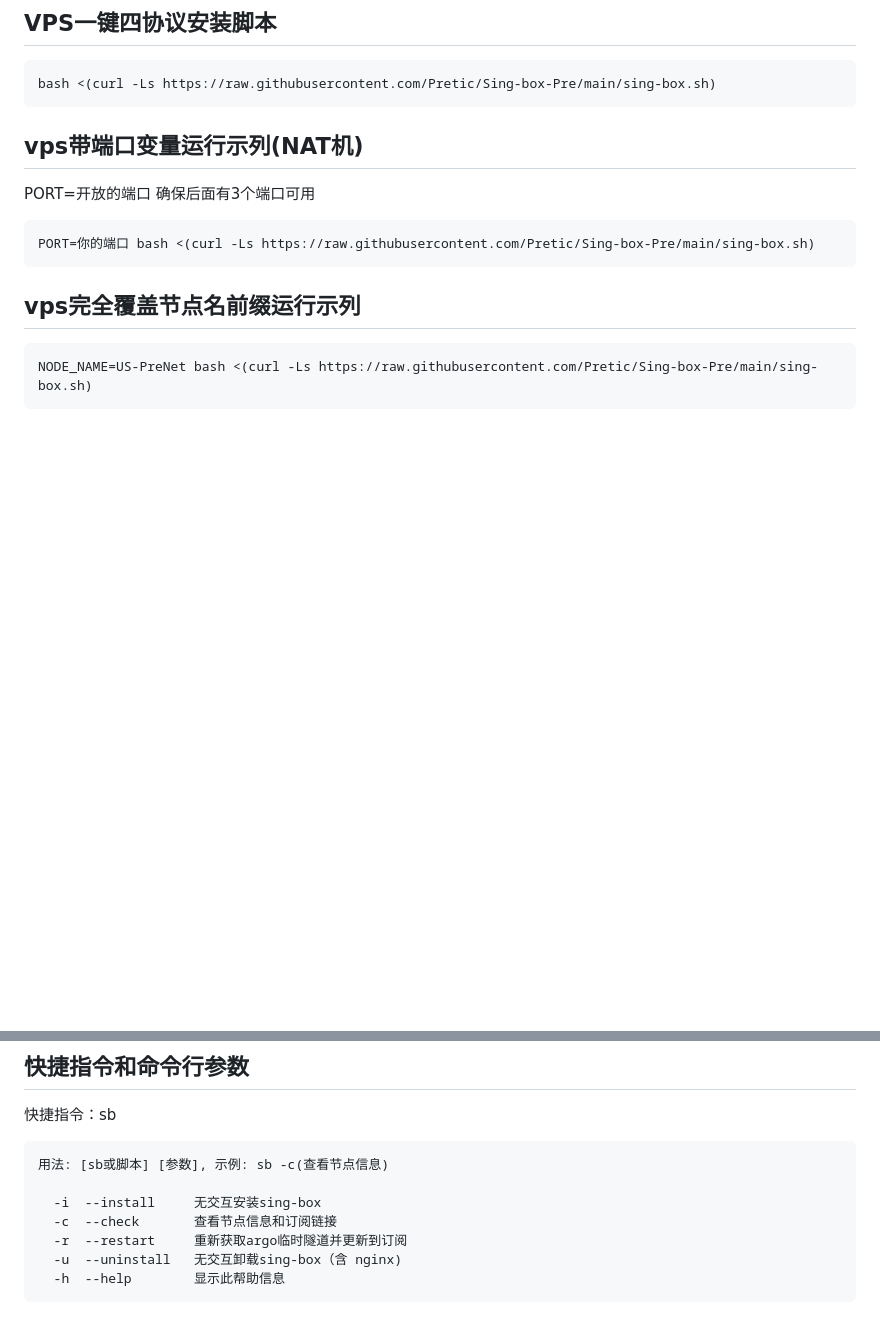
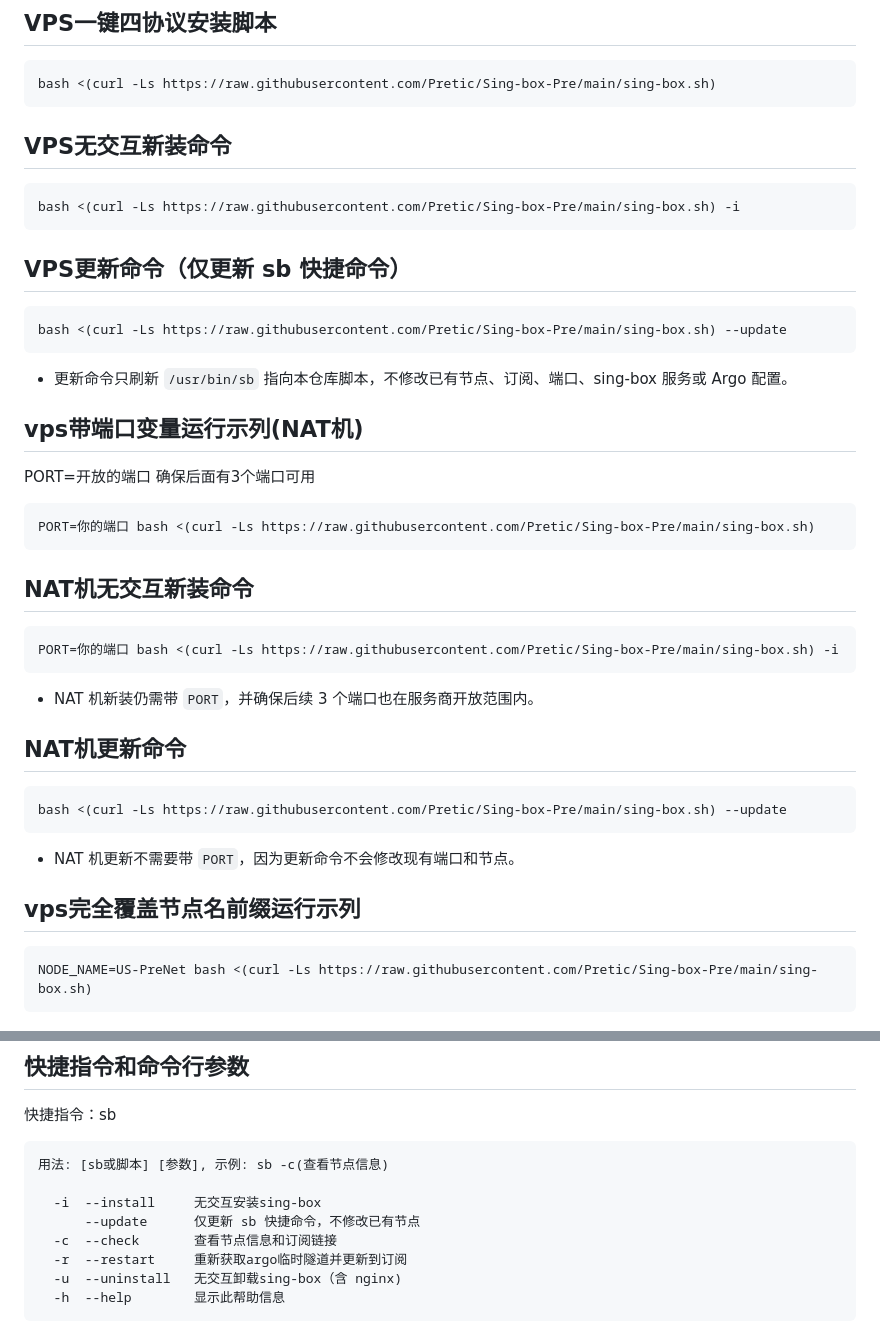
Before and after one commit to Pretic/Sing-box-Pre, a Markdown page: README.md, 2 parts joined by grey strips. GitHub-like rendering; blank space fills up the shorter version.

Commit message:
docs: add install and update commands

````diff
--- a/README.md
+++ b/README.md
@@ -49,11 +49,36 @@ bash <(curl -Ls https://raw.githubusercontent.com/Pretic/Sing-box-Pre/main/sing-
 ```
 bash <(curl -Ls https://raw.githubusercontent.com/Pretic/Sing-box-Pre/main/sing-box.sh)
 ```
+
+## VPS无交互新装命令
+```
+bash <(curl -Ls https://raw.githubusercontent.com/Pretic/Sing-box-Pre/main/sing-box.sh) -i
+```
+
+## VPS更新命令（仅更新 sb 快捷命令）
+```
+bash <(curl -Ls https://raw.githubusercontent.com/Pretic/Sing-box-Pre/main/sing-box.sh) --update
+```
+* 更新命令只刷新 `/usr/bin/sb` 指向本仓库脚本，不修改已有节点、订阅、端口、sing-box 服务或 Argo 配置。
+
 ## vps带端口变量运行示列(NAT机)
 PORT=开放的端口 确保后面有3个端口可用
 ```
 PORT=你的端口 bash <(curl -Ls https://raw.githubusercontent.com/Pretic/Sing-box-Pre/main/sing-box.sh)
 ```
+
+## NAT机无交互新装命令
+```
+PORT=你的端口 bash <(curl -Ls https://raw.githubusercontent.com/Pretic/Sing-box-Pre/main/sing-box.sh) -i
+```
+* NAT 机新装仍需带 `PORT`，并确保后续 3 个端口也在服务商开放范围内。
+
+## NAT机更新命令
+```
+bash <(curl -Ls https://raw.githubusercontent.com/Pretic/Sing-box-Pre/main/sing-box.sh) --update
+```
+* NAT 机更新不需要带 `PORT`，因为更新命令不会修改现有端口和节点。
+
 ## vps完全覆盖节点名前缀运行示列
 ```
 NODE_NAME=US-PreNet bash <(curl -Ls https://raw.githubusercontent.com/Pretic/Sing-box-Pre/main/sing-box.sh)
@@ -70,6 +95,7 @@ bash <(curl -Ls ssh_tool.eooce.com)
 用法: [sb或脚本] [参数], 示例: sb -c(查看节点信息)
 
   -i  --install     无交互安装sing-box
+      --update      仅更新 sb 快捷命令，不修改已有节点
   -c  --check       查看节点信息和订阅链接
   -r  --restart     重新获取argo临时隧道并更新到订阅
   -u  --uninstall   无交互卸载sing-box（含 nginx)
````
